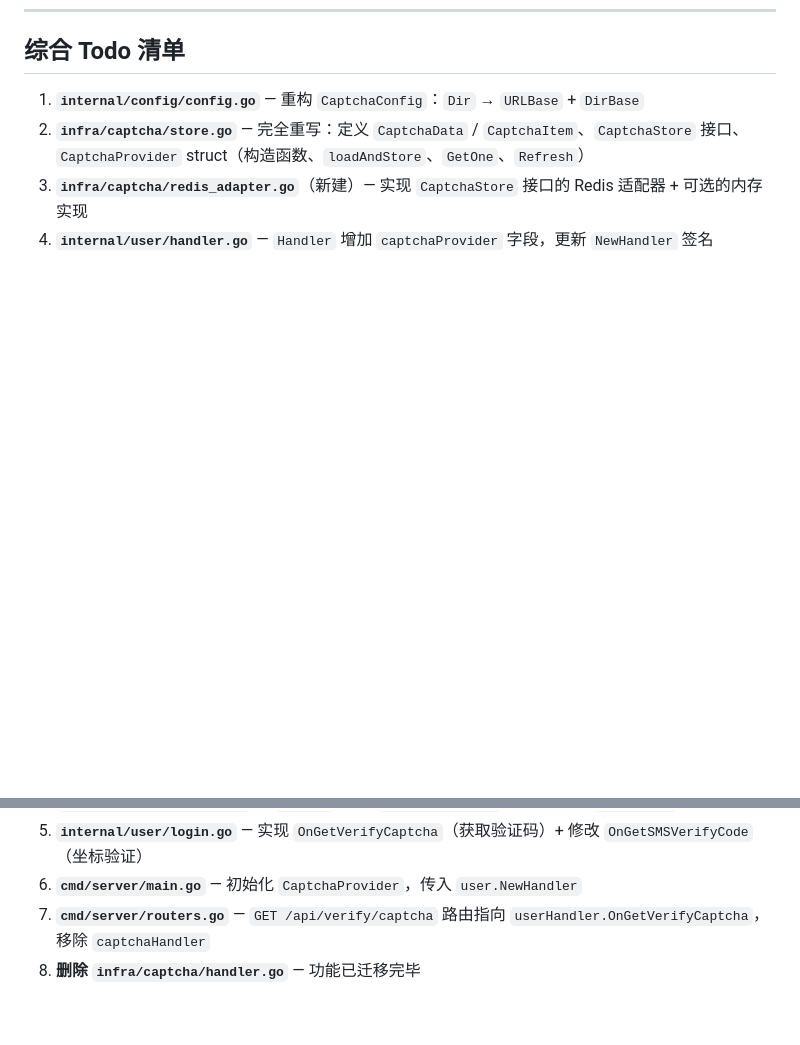
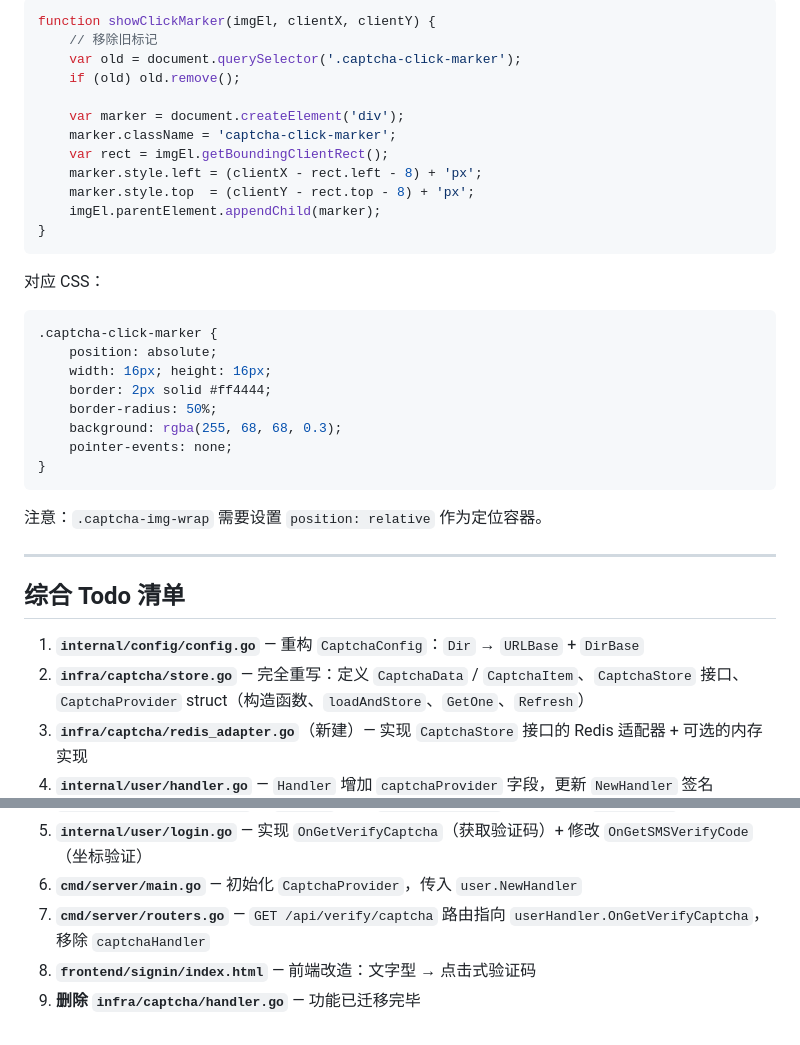
Before and after one commit to zhuangyan-stone/brain-forever, a Markdown page: plans/captcha-provider-oop-refactoring-plan.md, 2 parts joined by grey strips. GitHub-like rendering; blank space fills up the shorter version.

````diff
--- a/plans/captcha-provider-oop-refactoring-plan.md
+++ b/plans/captcha-provider-oop-refactoring-plan.md
@@ -366,3 +443,34 @@ userHandler := user.NewHandler(
+```javascript
+function showClickMarker(imgEl, clientX, clientY) {
+    // 移除旧标记
+    var old = document.querySelector('.captcha-click-marker');
+    if (old) old.remove();
+
+    var marker = document.createElement('div');
+    marker.className = 'captcha-click-marker';
+    var rect = imgEl.getBoundingClientRect();
+    marker.style.left = (clientX - rect.left - 8) + 'px';
+    marker.style.top  = (clientY - rect.top - 8) + 'px';
+    imgEl.parentElement.appendChild(marker);
+}
+```
+
+对应 CSS：
+```css
+.captcha-click-marker {
+    position: absolute;
+    width: 16px; height: 16px;
+    border: 2px solid #ff4444;
+    border-radius: 50%;
+    background: rgba(255, 68, 68, 0.3);
+    pointer-events: none;
+}
+```
+
+注意：`.captcha-img-wrap` 需要设置 `position: relative` 作为定位容器。
+
+---
+
 ## 综合 Todo 清单
 
 1. **`internal/config/config.go`** — 重构 `CaptchaConfig`：`Dir` → `URLBase` + `DirBase`
@@ -372,4 +480,5 @@ userHandler := user.NewHandler(
 5. **`internal/user/login.go`** — 实现 `OnGetVerifyCaptcha`（获取验证码）+ 修改 `OnGetSMSVerifyCode`（坐标验证）
 6. **`cmd/server/main.go`** — 初始化 `CaptchaProvider`，传入 `user.NewHandler`
 7. **`cmd/server/routers.go`** — `GET /api/verify/captcha` 路由指向 `userHandler.OnGetVerifyCaptcha`，移除 `captchaHandler`
-8. **删除 `infra/captcha/handler.go`** — 功能已迁移完毕
+8. **`frontend/signin/index.html`** — 前端改造：文字型 → 点击式验证码
+9. **删除 `infra/captcha/handler.go`** — 功能已迁移完毕
````
Also changed, not shown: other parts of plans/captcha-provider-oop-refactoring-plan.md (+77 -0 lines).
